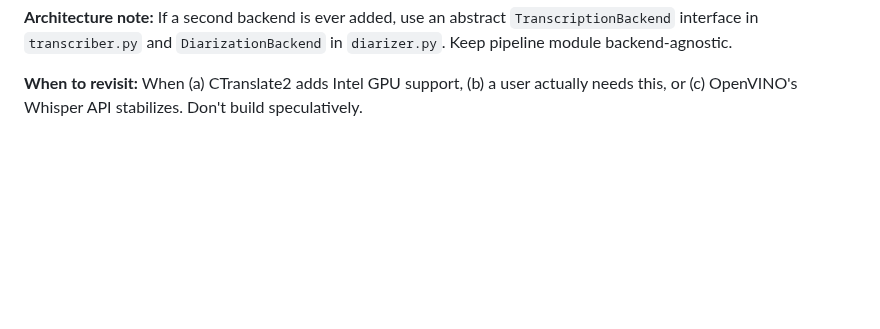
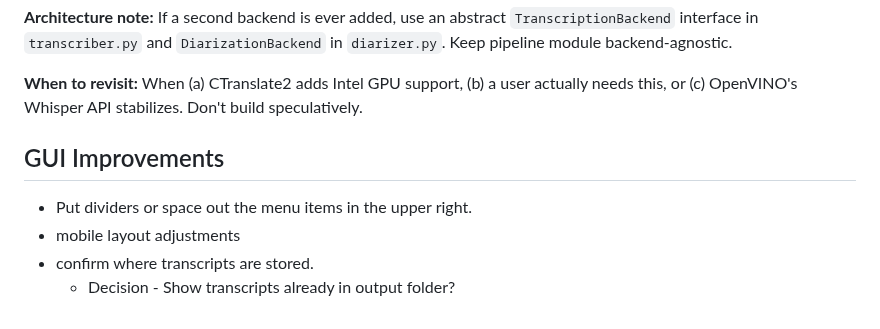
Before and after one commit to brandonfhall/wisper-transcribe, a Markdown page: plan.md, the part around the change. Drawn GitHub-style; blank space fills up the shorter version.

Commit message:
added GUI improvements for next session

```diff
--- a/plan.md
+++ b/plan.md
@@ -395,3 +395,11 @@ Wisp logo: will-o'-the-wisp SVG orb with animated floating spark particles. Head
 **Architecture note:** If a second backend is ever added, use an abstract `TranscriptionBackend` interface in `transcriber.py` and `DiarizationBackend` in `diarizer.py`. Keep pipeline module backend-agnostic.
 
 **When to revisit:** When (a) CTranslate2 adds Intel GPU support, (b) a user actually needs this, or (c) OpenVINO's Whisper API stabilizes. Don't build speculatively.
+
+
+
+## GUI Improvements
+ - Put dividers or space out the menu items in the upper right.
+ - mobile layout adjustments
+ - confirm where transcripts are stored.
+    - Decision - Show transcripts already in output folder?
```
